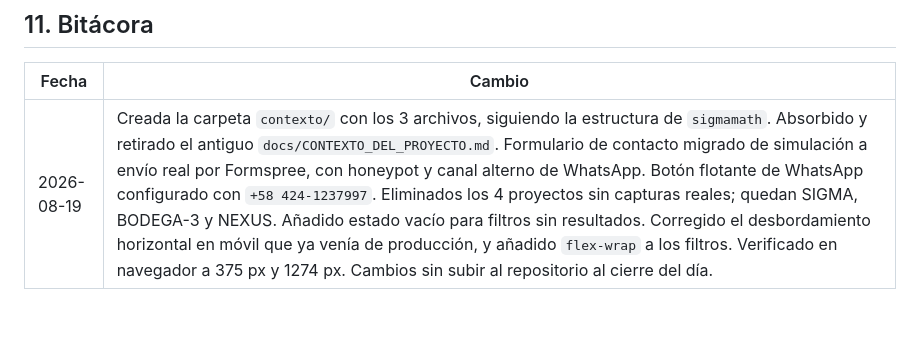
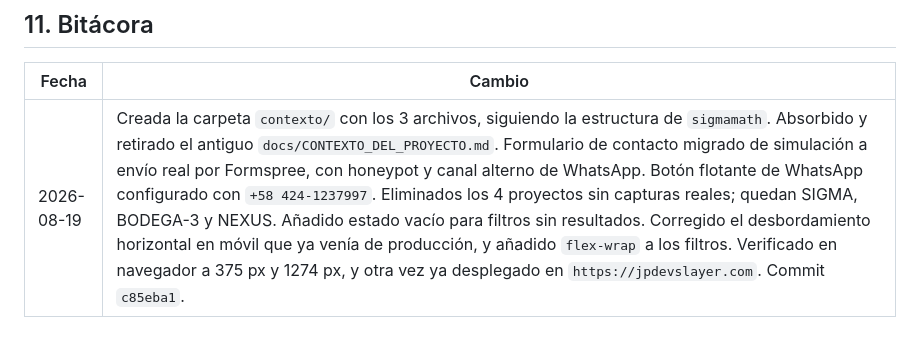
Before and after one commit to militian007/jpdevslayer-portfolio-militian007, a Markdown page: contexto/CONTEXTO-PROGRAMADOR.md, the part around the change. Rendered like a GitHub page.

```diff
--- a/contexto/CONTEXTO-PROGRAMADOR.md
+++ b/contexto/CONTEXTO-PROGRAMADOR.md
@@ -215,4 +215,4 @@ Ordenados por impacto comercial:
 
 | Fecha | Cambio |
 |---|---|
-| 2026-08-19 | Creada la carpeta `contexto/` con los 3 archivos, siguiendo la estructura de `sigmamath`. Absorbido y retirado el antiguo `docs/CONTEXTO_DEL_PROYECTO.md`. Formulario de contacto migrado de simulación a envío real por Formspree, con honeypot y canal alterno de WhatsApp. Botón flotante de WhatsApp configurado con `+58 424-1237997`. Eliminados los 4 proyectos sin capturas reales; quedan SIGMA, BODEGA-3 y NEXUS. Añadido estado vacío para filtros sin resultados. Corregido el desbordamiento horizontal en móvil que ya venía de producción, y añadido `flex-wrap` a los filtros. Verificado en navegador a 375 px y 1274 px. Cambios sin subir al repositorio al cierre del día. |
+| 2026-08-19 | Creada la carpeta `contexto/` con los 3 archivos, siguiendo la estructura de `sigmamath`. Absorbido y retirado el antiguo `docs/CONTEXTO_DEL_PROYECTO.md`. Formulario de contacto migrado de simulación a envío real por Formspree, con honeypot y canal alterno de WhatsApp. Botón flotante de WhatsApp configurado con `+58 424-1237997`. Eliminados los 4 proyectos sin capturas reales; quedan SIGMA, BODEGA-3 y NEXUS. Añadido estado vacío para filtros sin resultados. Corregido el desbordamiento horizontal en móvil que ya venía de producción, y añadido `flex-wrap` a los filtros. Verificado en navegador a 375 px y 1274 px, y otra vez ya desplegado en `https://jpdevslayer.com`. Commit `c85eba1`. |
```
Also changed, not shown: contexto/CONTEXTO-IA.md (+5 -3 lines), contexto/RESUMEN-GENERAL.md (+2 -1 lines).
